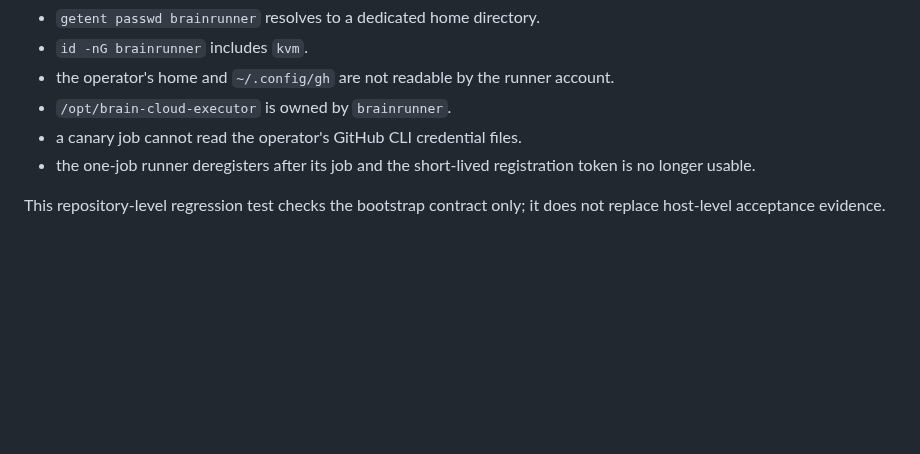
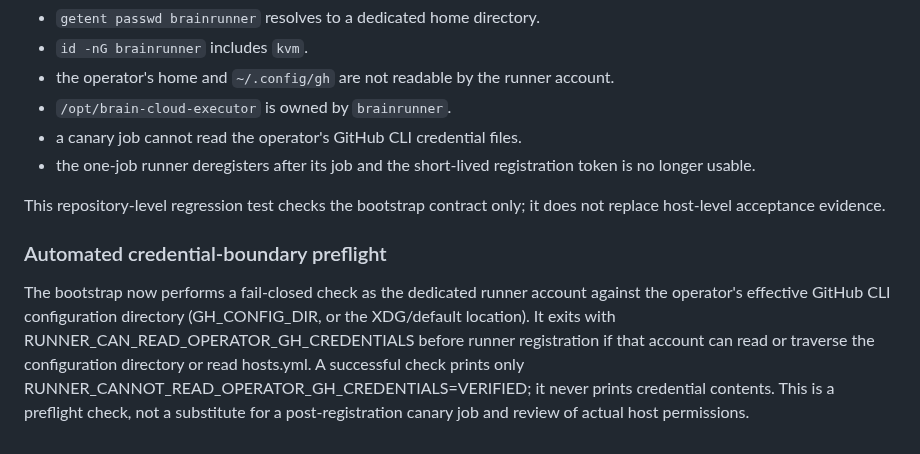
Before and after one commit to omarenserat1980/MySimpleProject, a Markdown page: brain_v12/CLOUD_EXECUTOR_CONTROL_PLANE_SETUP.md, the part around the change. GitHub-like rendering; blank space fills up the shorter version.

Commit message:
docs: document enforced runner credential preflight

```diff
--- a/brain_v12/CLOUD_EXECUTOR_CONTROL_PLANE_SETUP.md
+++ b/brain_v12/CLOUD_EXECUTOR_CONTROL_PLANE_SETUP.md
@@ -109,3 +109,7 @@ Before use, an administrator must create the dedicated account and verify:
 - the one-job runner deregisters after its job and the short-lived registration token is no longer usable.
 
 This repository-level regression test checks the bootstrap contract only; it does not replace host-level acceptance evidence.
+
+### Automated credential-boundary preflight
+
+The bootstrap now performs a fail-closed check as the dedicated runner account against the operator's effective GitHub CLI configuration directory (GH_CONFIG_DIR, or the XDG/default location). It exits with RUNNER_CAN_READ_OPERATOR_GH_CREDENTIALS before runner registration if that account can read or traverse the configuration directory or read hosts.yml. A successful check prints only RUNNER_CANNOT_READ_OPERATOR_GH_CREDENTIALS=VERIFIED; it never prints credential contents. This is a preflight check, not a substitute for a post-registration canary job and review of actual host permissions.
```
